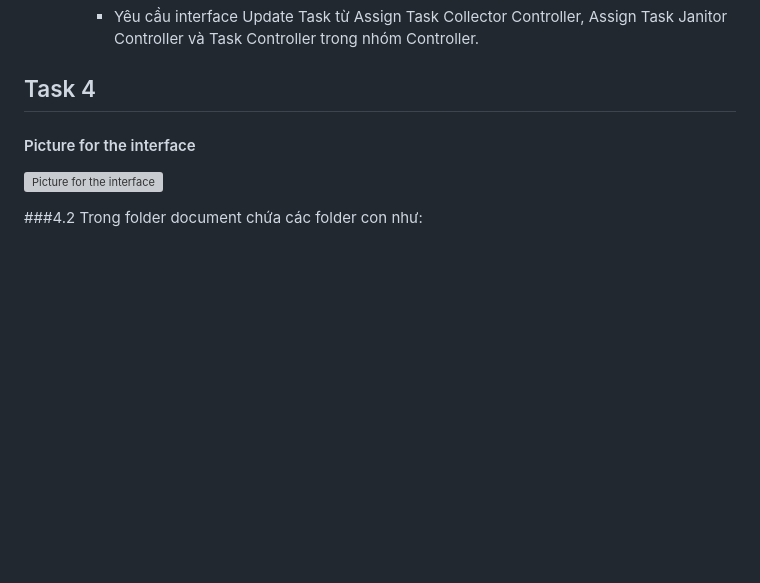
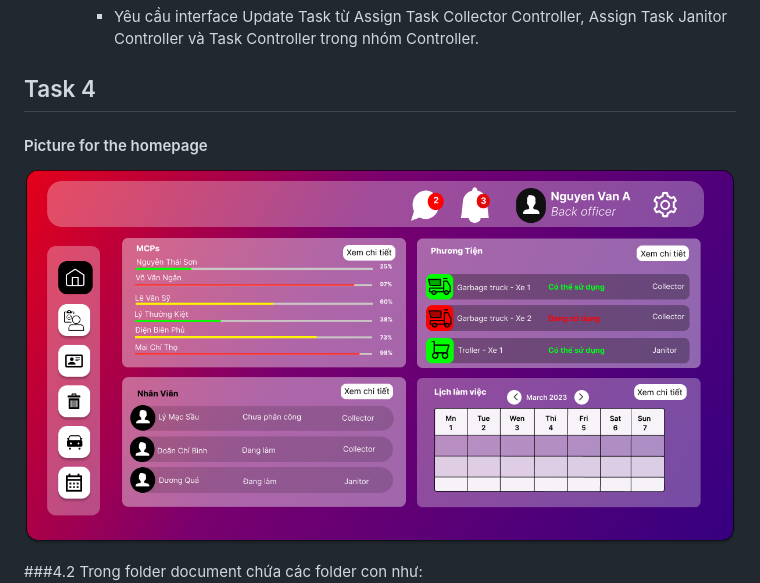
Before and after one commit to ULTIMATE-Mystery/Software-Engineering-HCMUT-Semester-222, a Markdown page: README.md, the part around the change. Drawn GitHub-style; pictures changed too: Picture/Home_page.png (added); blank space fills up the shorter version; grey boxes are pictures that could not be loaded.

Commit message:
Update by phap su trung hoa
Commit homepage picture

```diff
--- a/README.md
+++ b/README.md
@@ -565,9 +565,9 @@ Hệ thống gồm 3 Components chính: nhóm View, nhóm Controller, nhóm Mode
         *  Yêu cầu interface Update Task từ Assign Task Collector Controller, Assign Task Janitor Controller và Task Controller  trong nhóm Controller.
 
 ## Task 4
-#### Picture for the interface
+#### Picture for the homepage
 
-![Picture for the interface](/Picture/Task%204.3.png?raw=true)
+![Picture for the homepage](/Picture/Home_page.png)
 
 ###4.2
 Trong folder document chứa các folder con như:
```
